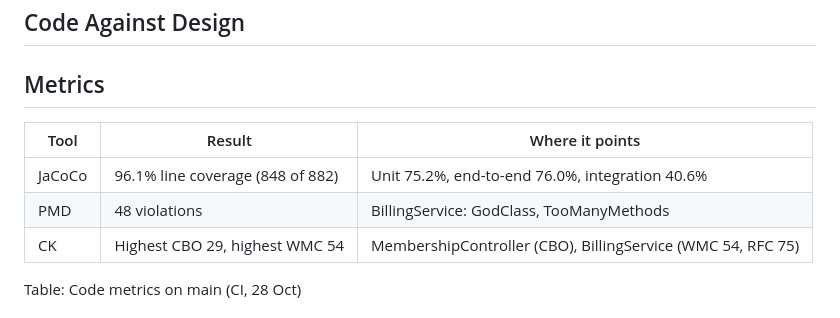
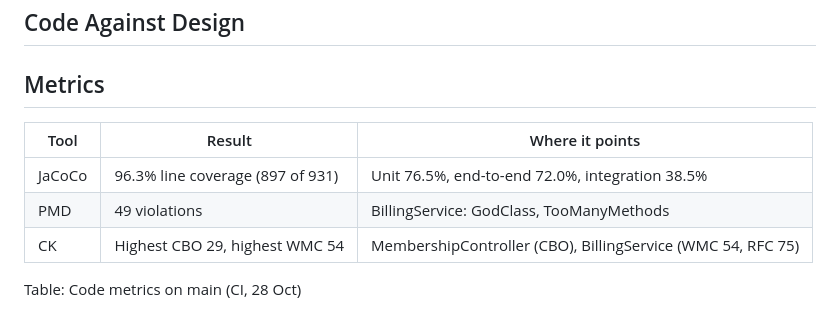
Before and after one commit to CS6451-Advanced-Software-Design/Gym-Membership, a Markdown page: report/sections/11-critique.md, the part around the change. Rendered like a GitHub page.

```diff
--- a/report/sections/11-critique.md
+++ b/report/sections/11-critique.md
@@ -21,7 +21,7 @@ Your words, 2–3 sentences. Facts (from §10's table):
 
 <!--
 Your take, 2–3 sentences. Facts:
-- Coverage: 96.1% combined, but coverage shows which lines ran, not which results a test checked.
+- Coverage: 96.3% combined, but coverage shows which lines ran, not which results a test checked.
 - The same three classes top both CK and PMD: BillingService is flagged as a GodClass (WMC 54, RFC 75, 192 lines) with
   too many methods; MembershipService couples to the most classes after its controller (CBO 28). The services are
   where the logic gathers, which Hexagonal allows but doesn't prevent.
@@ -35,8 +35,8 @@ Your take, 2–3 sentences. Facts:
 
 | Tool | Result | Where it points |
 | --- | --- | --- |
-| JaCoCo | 96.1% line coverage (848 of 882) | Unit 75.2%, end-to-end 76.0%, integration 40.6% |
-| PMD | 48 violations | BillingService: GodClass, TooManyMethods |
+| JaCoCo | 96.3% line coverage (897 of 931) | Unit 76.5%, end-to-end 72.0%, integration 38.5% |
+| PMD | 49 violations | BillingService: GodClass, TooManyMethods |
 | CK | Highest CBO 29, highest WMC 54 | MembershipController (CBO), BillingService (WMC 54, RFC 75) |
 
 Table: Code metrics on main (CI, 28 Oct)
```
Also changed, not shown: report/genai-prompts.md (+1 -0 lines).
